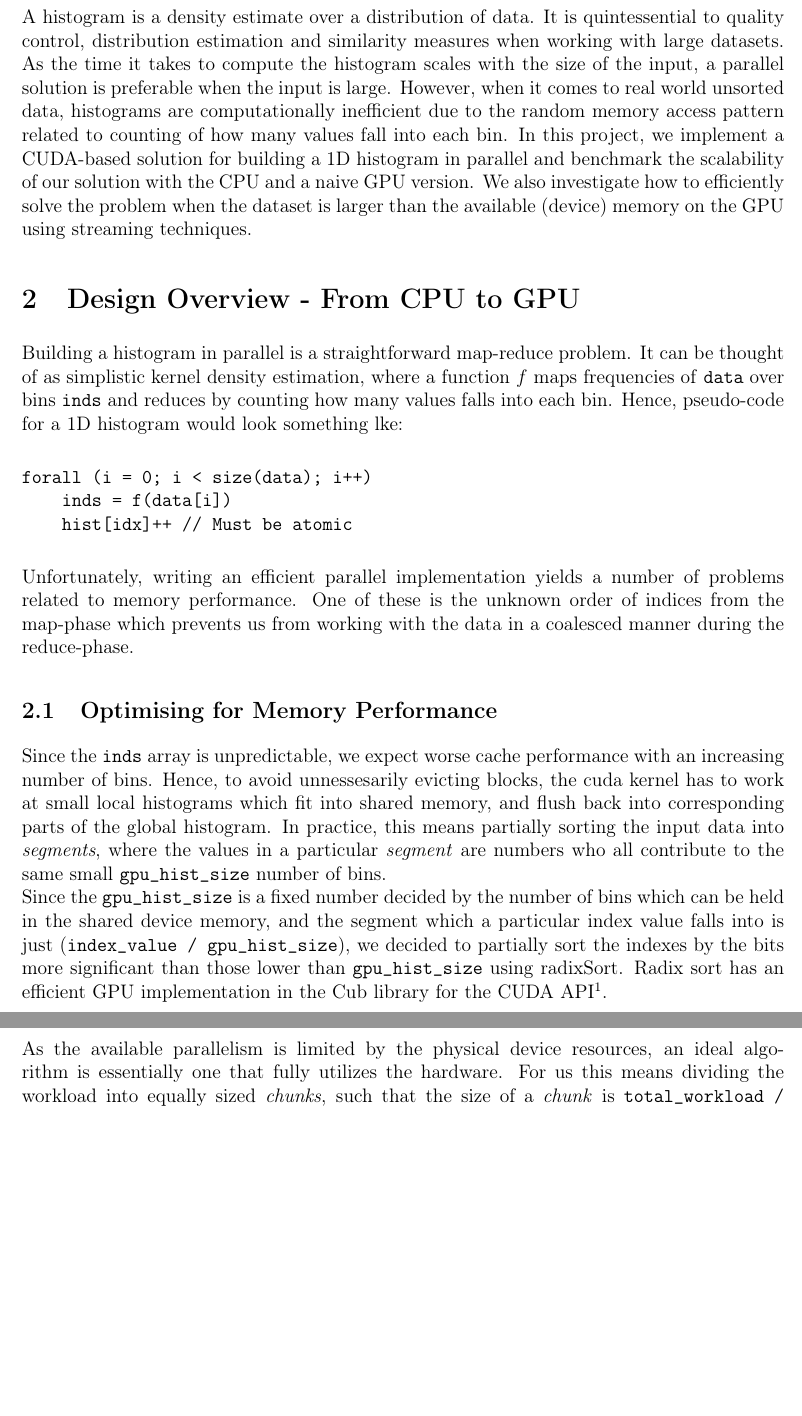
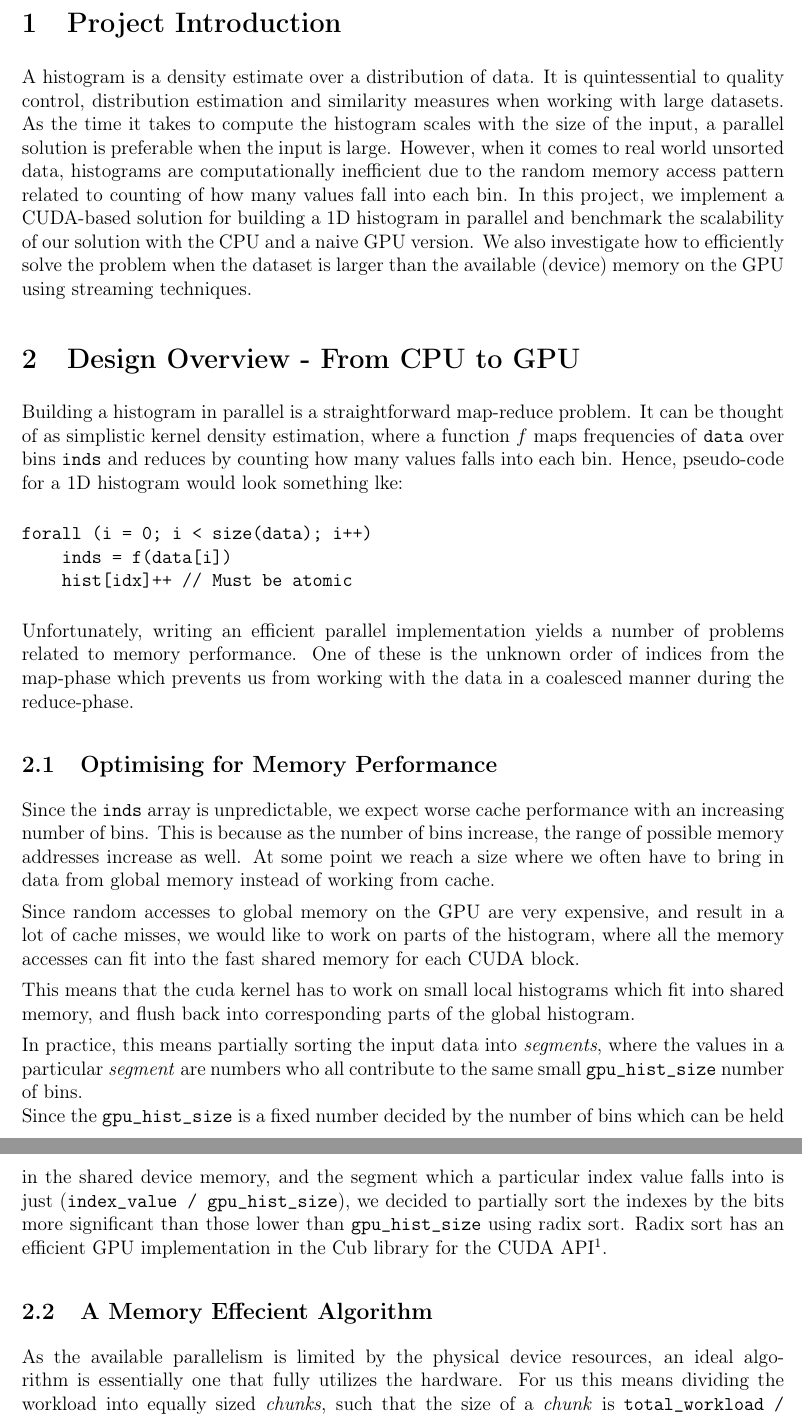
Before and after one commit to christiankjaer/huge-histograms, a LaTeX document (report/huge_histograms.tex): two parts of pages 3 and 4 of 11 before the commit and two parts of pages 3 and 4 of 12 after it, joined at a grey line, cut at the place of the change, the shorter picture padded with empty space. Compiled offline with pdfLaTeX.

Commit message:
Is this better?

```diff
--- a/report/huge_histograms.tex
+++ b/report/huge_histograms.tex
@@ -105,8 +105,19 @@ manner during the reduce-phase.
 \subsection{Optimising for Memory Performance}
 Since the \tt{inds} array is unpredictable,
 we expect worse cache performance with an increasing number of bins.
-Hence, to avoid unnessesarily evicting blocks,
-the cuda kernel has to work at small local histograms which fit into shared memory, and flush back into corresponding parts of the global histogram.
+This is because as the number of bins increase, the range of possible
+memory addresses increase as well. At some point we reach a size where
+we often have to bring in data from global memory instead of working
+from cache.
+
+Since random accesses to global memory on the GPU are very
+expensive, and result in a lot of cache misses, we would like
+to work on parts of the histogram, where all the memory accesses
+can fit into the fast shared memory for each CUDA block.
+
+This means that the cuda kernel has to work on small local histograms
+which fit into shared memory, and flush back into corresponding parts of the global histogram.
+
 In practice, this means partially sorting the
 input data into \it{segments}, where the values in a particular \it{segment}
 are numbers who all contribute to the same small \tt{gpu\_hist\_size} number of bins.\\
@@ -115,7 +126,7 @@ decided by the number of bins which can be held in the shared device memory,
 and the segment which a particular index value falls into
 is just (\tt{index\_value / gpu\_hist\_size}),
 we decided to partially sort the indexes by the bits more significant than those
-lower than \tt{gpu\_hist\_size} using radixSort. Radix sort has an efficient GPU
+lower than \tt{gpu\_hist\_size} using radix sort. Radix sort has an efficient GPU
 implementation in the Cub library for the CUDA API\footnote{\url{https://nvlabs.github.io/cub/}}.
 
 
```
